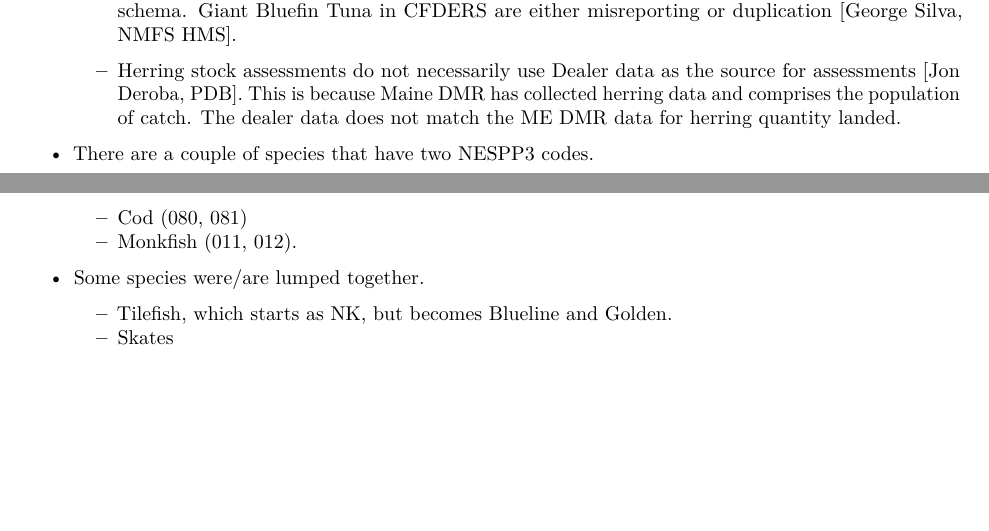
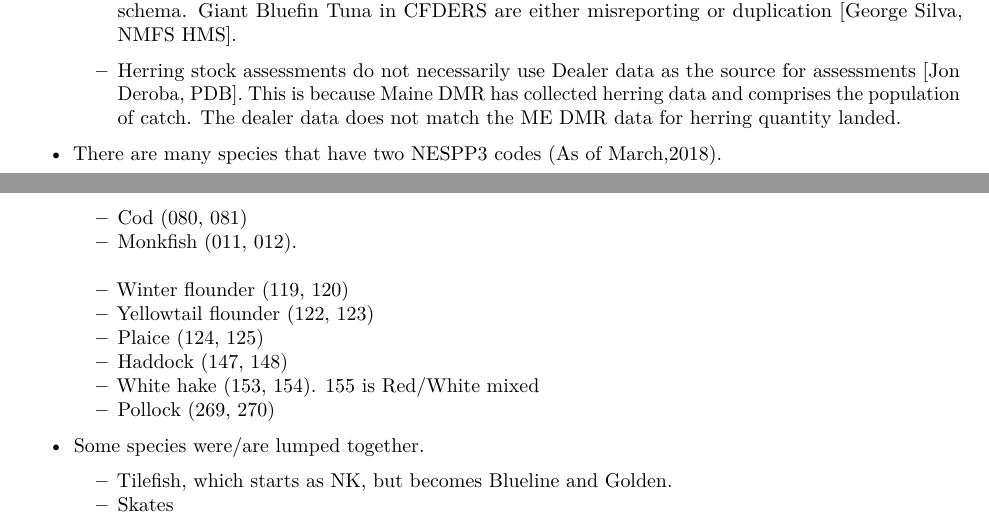
Before and after one commit to NEFSC/READ-SSB-Lee-metadata, an R Markdown document (dealer.Rmd): two parts of pages 1 and 2 of 4, joined at a grey line, cut so that both start at the same text, the shorter picture padded with empty space. Rendered offline with R 4.5, knitr and Pandoc, then LaTeX, with nearby package versions.

Commit message:
Added changes to species with multiple nespp3 codes

```diff
--- a/dealer.Rmd
+++ b/dealer.Rmd
@@ -40,9 +40,15 @@ These data are the result of mandatory federal dealer reporting at the “trip-l
 
     + Herring stock assessments do not necessarily use Dealer data as the source for assessments [Jon Deroba, PDB].  This is because Maine DMR has collected herring data and comprises the population of catch. The dealer data does not match the ME DMR data for herring quantity landed.
 
-* There are a couple of species that have two NESPP3 codes.
+* There are many species that have two NESPP3 codes (As of March,2018).
     + Cod (080, 081)
     + Monkfish (011, 012).
+    + Winter flounder (119, 120)
+    + Yellowtail flounder (122, 123)
+    + Plaice (124, 125)
+    + Haddock (147, 148)
+    + White hake (153, 154).  155 is Red/White mixed
+    + Pollock (269, 270)
 
 * Some species were/are lumped together.
     +  Tilefish, which starts as NK, but becomes Blueline and Golden.
```
